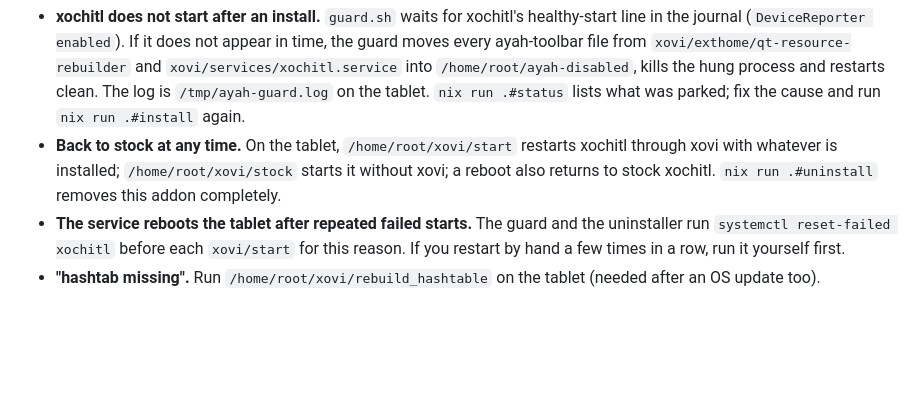
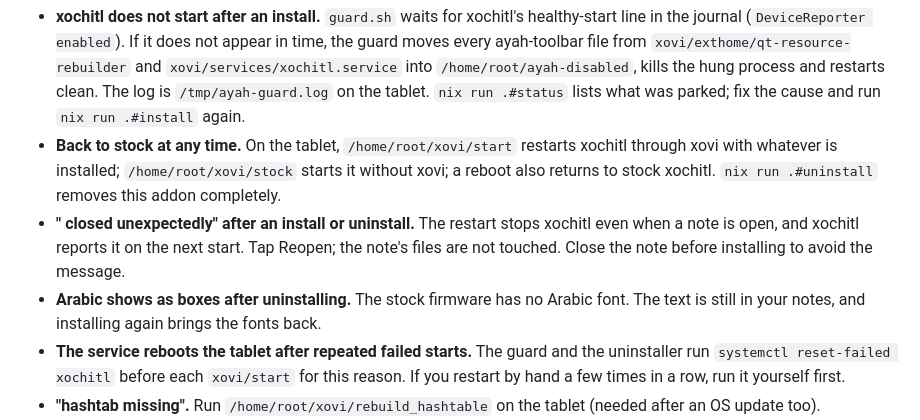
Before and after one commit to HafsOrg/midad, a Markdown page: README.md, the part around the change. Rendered like a GitHub page; blank space fills up the shorter version.

```diff
--- a/README.md
+++ b/README.md
@@ -80,6 +80,8 @@ Because several of these carry no licence or restrictive terms, do not redistrib
 
 - **xochitl does not start after an install.** `guard.sh` waits for xochitl's healthy-start line in the journal (`DeviceReporter enabled`). If it does not appear in time, the guard moves every ayah-toolbar file from `xovi/exthome/qt-resource-rebuilder` and `xovi/services/xochitl.service` into `/home/root/ayah-disabled`, kills the hung process and restarts clean. The log is `/tmp/ayah-guard.log` on the tablet. `nix run .#status` lists what was parked; fix the cause and run `nix run .#install` again.
 - **Back to stock at any time.** On the tablet, `/home/root/xovi/start` restarts xochitl through xovi with whatever is installed; `/home/root/xovi/stock` starts it without xovi; a reboot also returns to stock xochitl. `nix run .#uninstall` removes this addon completely.
+- **"<note> closed unexpectedly" after an install or uninstall.** The restart stops xochitl even when a note is open, and xochitl reports it on the next start. Tap Reopen; the note's files are not touched. Close the note before installing to avoid the message.
+- **Arabic shows as boxes after uninstalling.** The stock firmware has no Arabic font. The text is still in your notes, and installing again brings the fonts back.
 - **The service reboots the tablet after repeated failed starts.** The guard and the uninstaller run `systemctl reset-failed xochitl` before each `xovi/start` for this reason. If you restart by hand a few times in a row, run it yourself first.
 - **"hashtab missing".** Run `/home/root/xovi/rebuild_hashtable` on the tablet (needed after an OS update too).
 - **"cannot reach … over ssh".** The tools use `ssh -o BatchMode=yes`, so the key must work without a password prompt. Check the cable or Wi-Fi address.
```
Also changed, not shown: ISA.md (+13 -8 lines).
